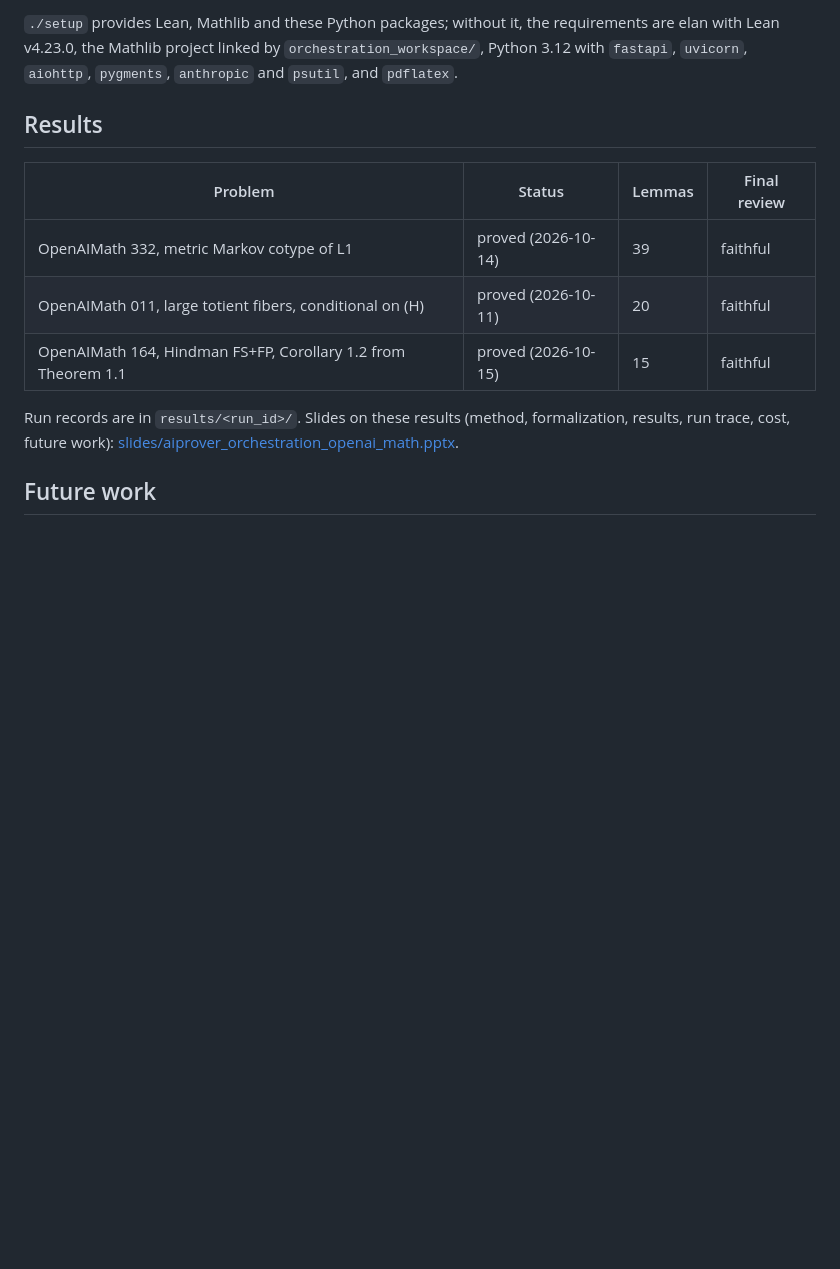
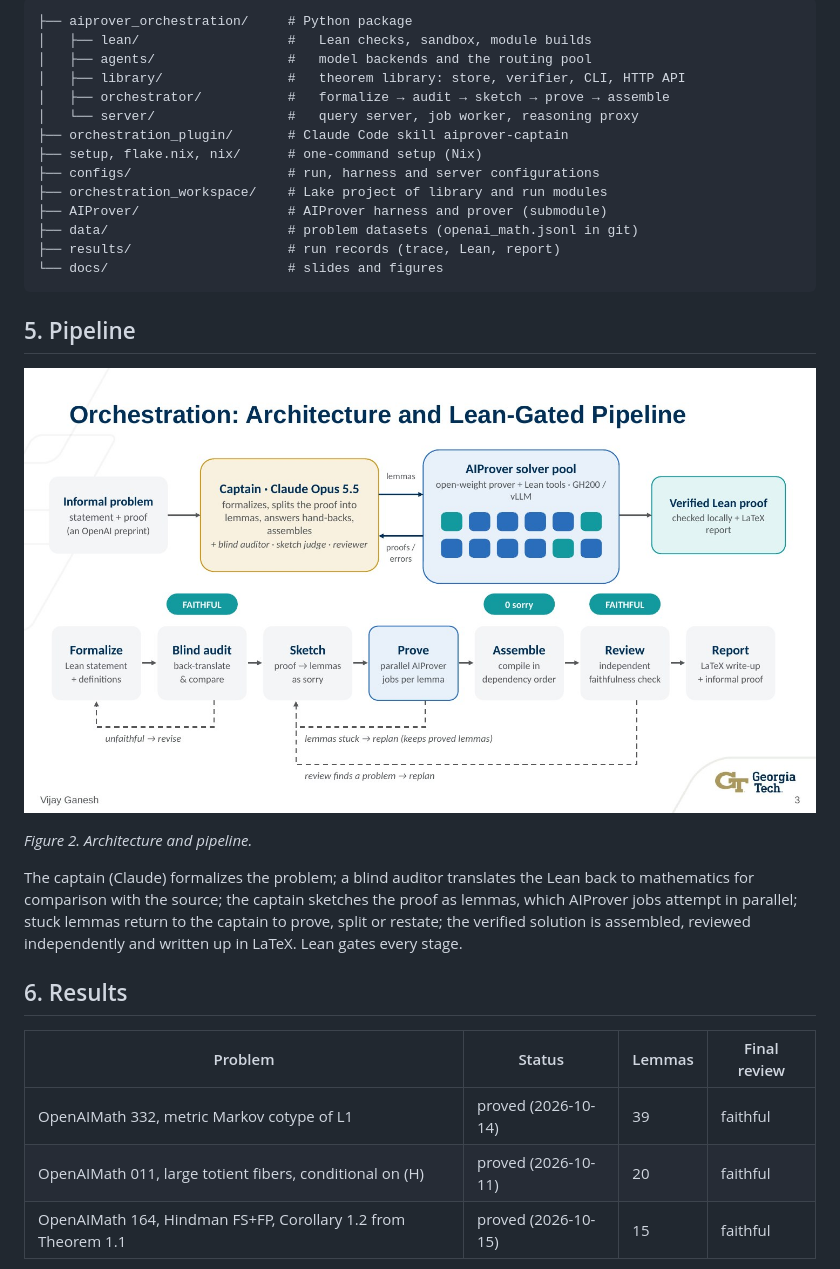
Before and after one commit to Logan-Cole-Luna/aiprover-orchestration, a Markdown page: README.md, the part around one of its changes. Drawn GitHub-style; pictures changed too: docs/figures/pipeline.jpg (added); blank space fills up the shorter version.

Commit message:
Reorganize the README; move the slides and logbook to docs

````diff
--- a/README.md
+++ b/README.md
@@ -157,19 +156,39 @@ control.
 
-`./setup` provides Lean, Mathlib and these Python packages; without it,
-the requirements are elan with Lean v4.23.0, the Mathlib project linked by
-`orchestration_workspace/`, Python 3.12 with `fastapi`, `uvicorn`,
-`aiohttp`, `pygments`, `anthropic` and `psutil`, and `pdflatex`.
+```
+├── aiprover_orchestration/     # Python package
+│   ├── lean/                   #   Lean checks, sandbox, module builds
+│   ├── agents/                 #   model backends and the routing pool
+│   ├── library/                #   theorem library: store, verifier, CLI, HTTP API
+│   ├── orchestrator/           #   formalize → audit → sketch → prove → assemble
+│   └── server/                 #   query server, job worker, reasoning proxy
+├── orchestration_plugin/       # Claude Code skill aiprover-captain
+├── setup, flake.nix, nix/      # one-command setup (Nix)
+├── configs/                    # run, harness and server configurations
+├── orchestration_workspace/    # Lake project of library and run modules
+├── AIProver/                   # AIProver harness and prover (submodule)
+├── data/                       # problem datasets (openai_math.jsonl in git)
+├── results/                    # run records (trace, Lean, report)
+└── docs/                       # slides and figures
+```
 
-## Results
+## 5. Pipeline
 
-| Problem                                                       | Status              | Lemmas | Final review |
-| ------------------------------------------------------------- | ------------------- | ------ | ------------ |
-| OpenAIMath 332, metric Markov cotype of L1                    | proved (2026-10-14) | 39     | faithful     |
-| OpenAIMath 011, large totient fibers, conditional on (H)      | proved (2026-10-11) | 20     | faithful     |
-| OpenAIMath 164, Hindman FS+FP, Corollary 1.2 from Theorem 1.1 | proved (2026-10-15) | 15     | faithful     |
+![Architecture and Lean-gated pipeline](docs/figures/pipeline.jpg)
 
-Run records are in `results/<run_id>/`. Slides on these results (method,
-formalization, results, run trace, cost, future work):
-[slides/aiprover_orchestration_openai_math.pptx](slides/aiprover_orchestration_openai_math.pptx).
+*Figure 2. Architecture and pipeline.*
 
-## Future work
+The captain (Claude) formalizes the problem; a blind auditor translates the
+Lean back to mathematics for comparison with the source; the captain
+sketches the proof as lemmas, which AIProver jobs attempt in parallel; stuck
+lemmas return to the captain to prove, split or restate; the verified
+solution is assembled, reviewed independently and written up in LaTeX. Lean
+gates every stage.
+
+## 6. Results
+
+| Problem | Status | Lemmas | Final review |
+| --- | --- | --- | --- |
+| OpenAIMath 332, metric Markov cotype of L1 | proved (2026-10-14) | 39 | faithful |
+| OpenAIMath 011, large totient fibers, conditional on (H) | proved (2026-10-11) | 20 | faithful |
+| OpenAIMath 164, Hindman FS+FP, Corollary 1.2 from Theorem 1.1 | proved (2026-10-15) | 15 | faithful |
+
````
Also changed, not shown: other parts of README.md (+147 -113 lines), docs/logbook.md (renamed from logbook.md, +18 -1 lines), docs/figures/cost.jpg (added), docs/figures/results.jpg (added), docs/figures/trace_332.png (added), 2 other files.
